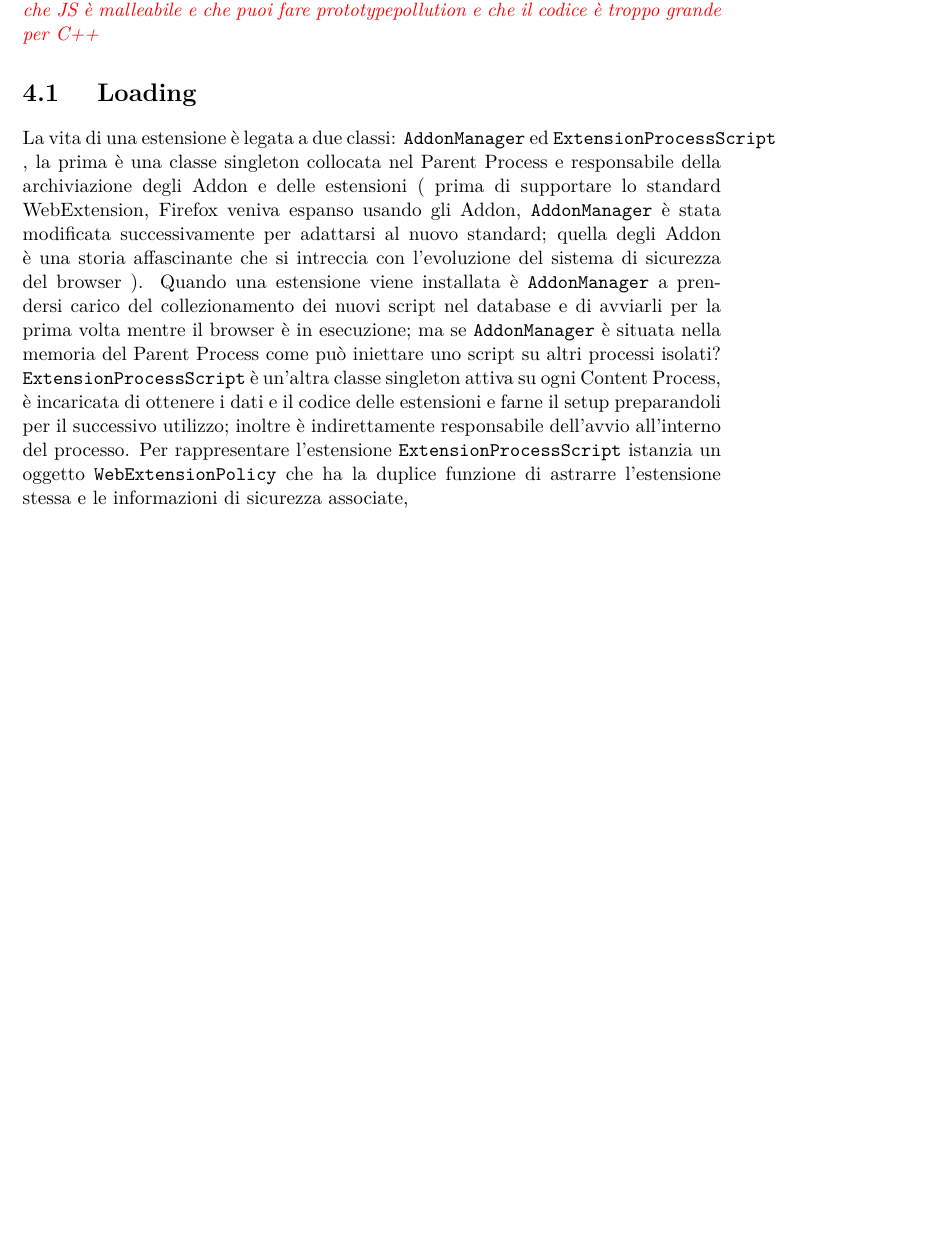
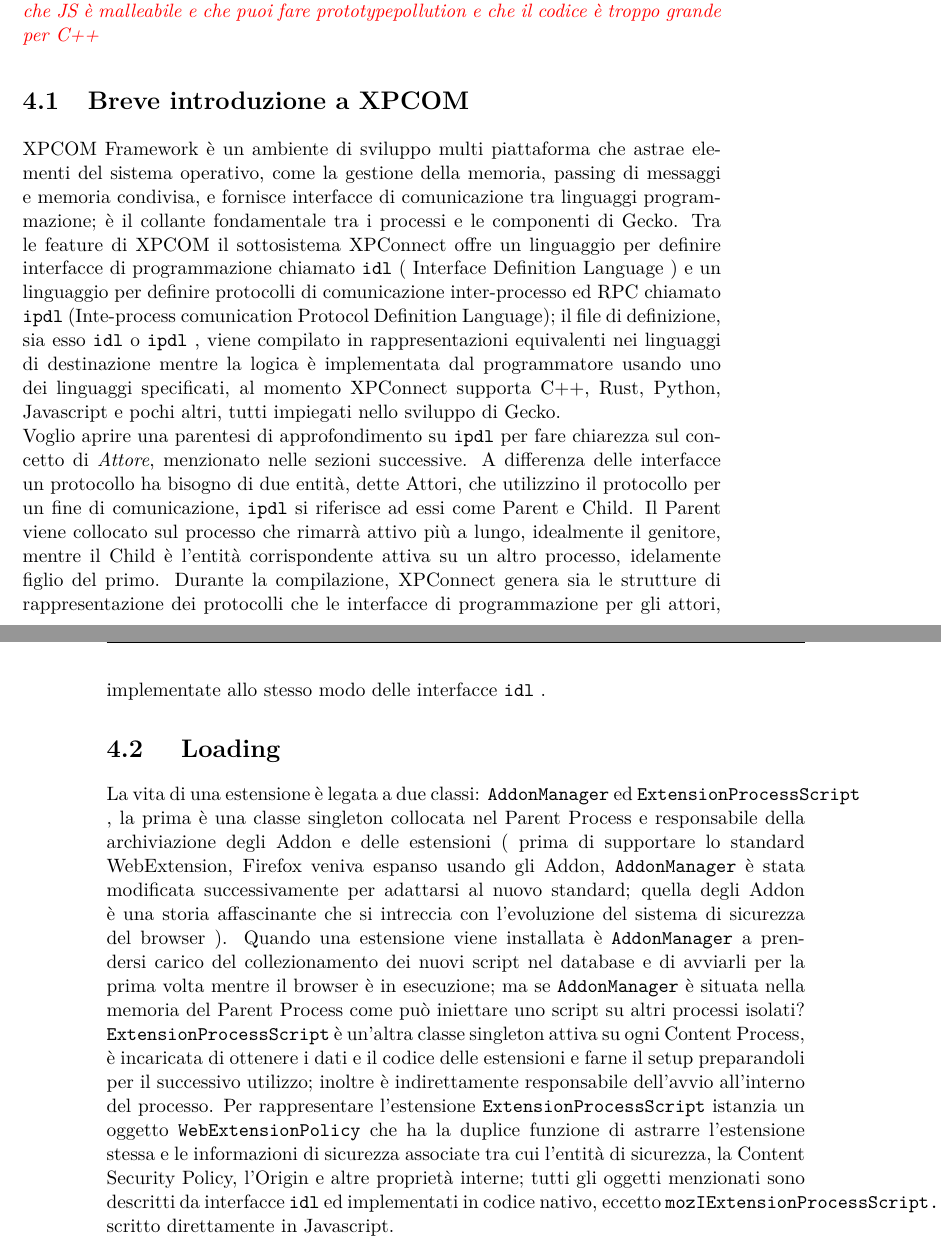
Before and after one commit to JackieSpring/Tesi-di-Laurea, a LaTeX thesis (Tesi.tex): part of page 17 of 19 before the commit and two parts of pages 17 and 18 of 19 after it, the two joined at a grey line, cut so that both start at the same text, the shorter picture padded with empty space. Compiled offline with pdfLaTeX.

Commit message:
XPCOM, Extension loading, logo sapienza

```diff
--- a/Tesi.tex
+++ b/Tesi.tex
@@ -30,13 +30,18 @@
 \newcommand{\Todo}[1]{\MComment{TODO:}{#1}{brown}}
 
 \newcommand{\code}[1]{\texttt{#1}}
+\newcommand{\method}[1]{\code{.#1()}}
+\newcommand{\property}[1]{\code{.#1}}
 
 
 \newcommand{\vuln}{\textit{"vuln"}}
+\newcommand{\idl}{\code{idl} }
+\newcommand{\ipdl}{\code{ipdl} }
 \newcommand{\AddonManager}{\code{AddonManager} }
 \newcommand{\ExtensionProcessScript}{\code{ExtensionProcessScript} }
 \newcommand{\WebExtensionPolicy}{\code{WebExtensionPolicy} }
 \newcommand{\ContentSecurityPolicy}{\code{ContentSecurityPolicy} }
+
 
 \definecolor{codegreen}{rgb}{0,0.6,0}
 \lstdefinestyle{mystyle}{
@@ -403,6 +408,26 @@
     di archiviazione dei dati o di allocazione dei compartimenti.
     \Assert{Continua, spiega che JS è malleabile e che puoi fare prototypepollution e che il codice è troppo grande per C++}
 
+    \section{Breve introduzione a XPCOM}
+        XPCOM Framework è un ambiente di sviluppo multi piattaforma che astrae elementi del sistema operativo,
+        come la gestione della memoria, passing di messaggi e memoria condivisa, e fornisce interfacce di
+        comunicazione tra linguaggi programmazione; è il collante fondamentale tra i processi e le componenti di
+        Gecko. Tra le feature di XPCOM il sottosistema XPConnect offre un linguaggio per definire
+        interfacce di programmazione chiamato \idl ( Interface Definition Language ) e un linguaggio per definire protocolli
+        di comunicazione inter-processo ed RPC chiamato \ipdl (Inte-process comunication Protocol Definition Language);
+        il file di definizione, sia esso \idl o \ipdl, viene compilato in rappresentazioni equivalenti nei linguaggi
+        di destinazione mentre la logica è implementata dal programmatore usando uno dei linguaggi specificati,
+        al momento XPConnect supporta C++, Rust, Python, Javascript e pochi altri, tutti impiegati nello sviluppo
+        di Gecko.\\
+        Voglio aprire una parentesi di approfondimento su \ipdl per fare chiarezza sul concetto di \textit{Attore},
+        menzionato nelle sezioni successive. A differenza delle interfacce un protocollo ha bisogno di due entità,
+        dette Attori, che utilizzino il protocollo per un fine di comunicazione, \ipdl si riferisce ad essi come
+        Parent e Child. Il Parent viene collocato sul processo che rimarrà attivo più a lungo, idealmente il genitore,
+        mentre il Child è l'entità corrispondente attiva su un altro processo, idelamente figlio del primo.
+        Durante la compilazione, XPConnect genera sia le strutture di rappresentazione dei protocolli che le
+        interfacce di programmazione per gli attori, implementate allo stesso modo delle interfacce \idl.
+
+
     \section{ Loading }
         La vita di una estensione è legata a due classi: \AddonManager ed \ExtensionProcessScript,
         la prima è una classe singleton collocata nel Parent Process e responsabile della archiviazione
@@ -416,7 +441,10 @@
         ottenere i dati e il codice delle estensioni e farne il setup preparandoli per il successivo utilizzo;
         inoltre è indirettamente responsabile dell'avvio all'interno del processo. Per rappresentare l'estensione
         \ExtensionProcessScript istanzia un oggetto \WebExtensionPolicy che ha la duplice funzione di astrarre
-        l'estensione stessa e le informazioni di sicurezza associate,
+        l'estensione stessa e le informazioni di sicurezza associate tra cui l'entità di sicurezza,
+        la Content Security Policy, l'Origin e altre proprietà interne; tutti gli oggetti menzionati sono
+        descritti da interfacce \idl ed implementati in codice nativo, eccetto \code{mozIExtensionProcessScript.idl}
+        scritto direttamente in Javascript.
 
 
 \newpage
```
Also changed, not shown: Tesi.pdf, sapienzalogo.pdf (added).
